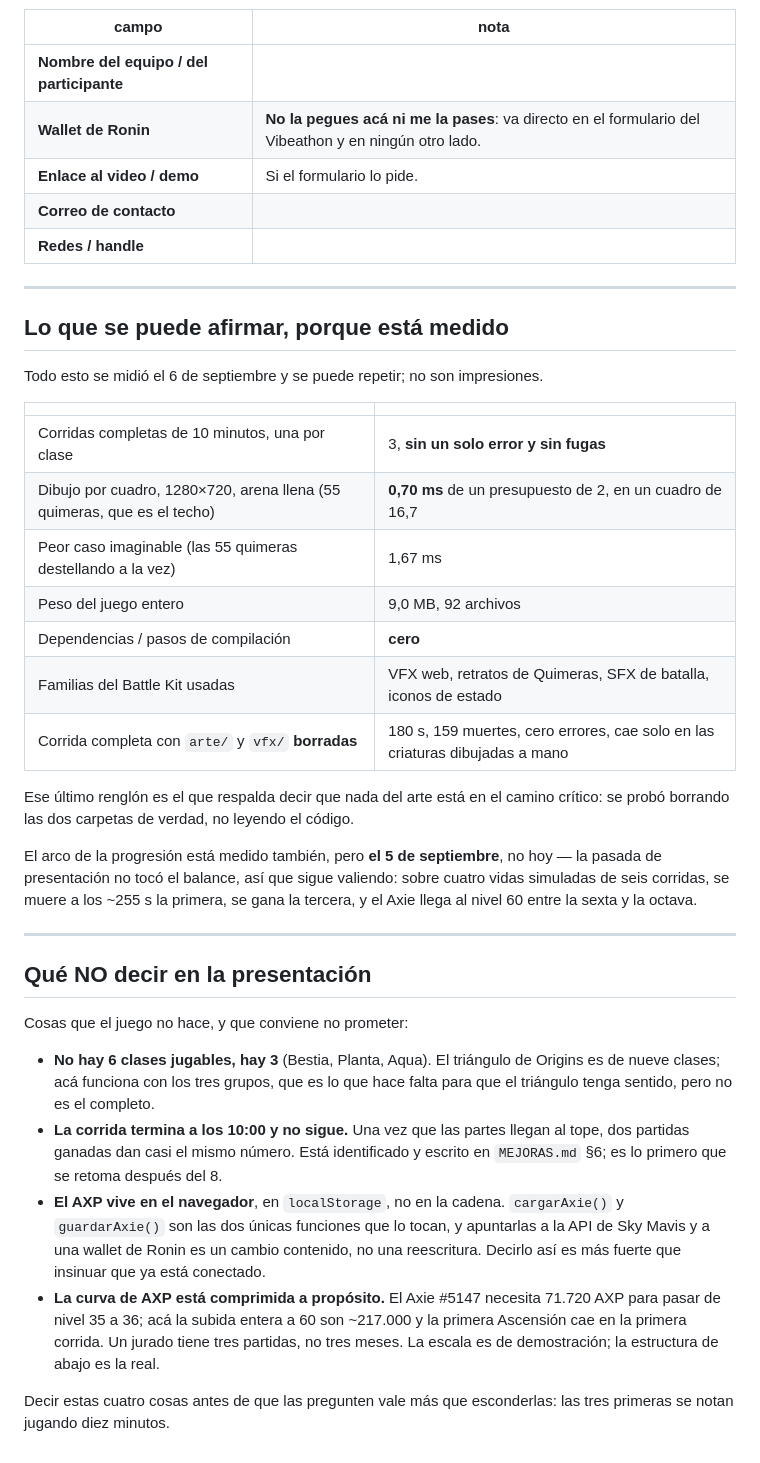
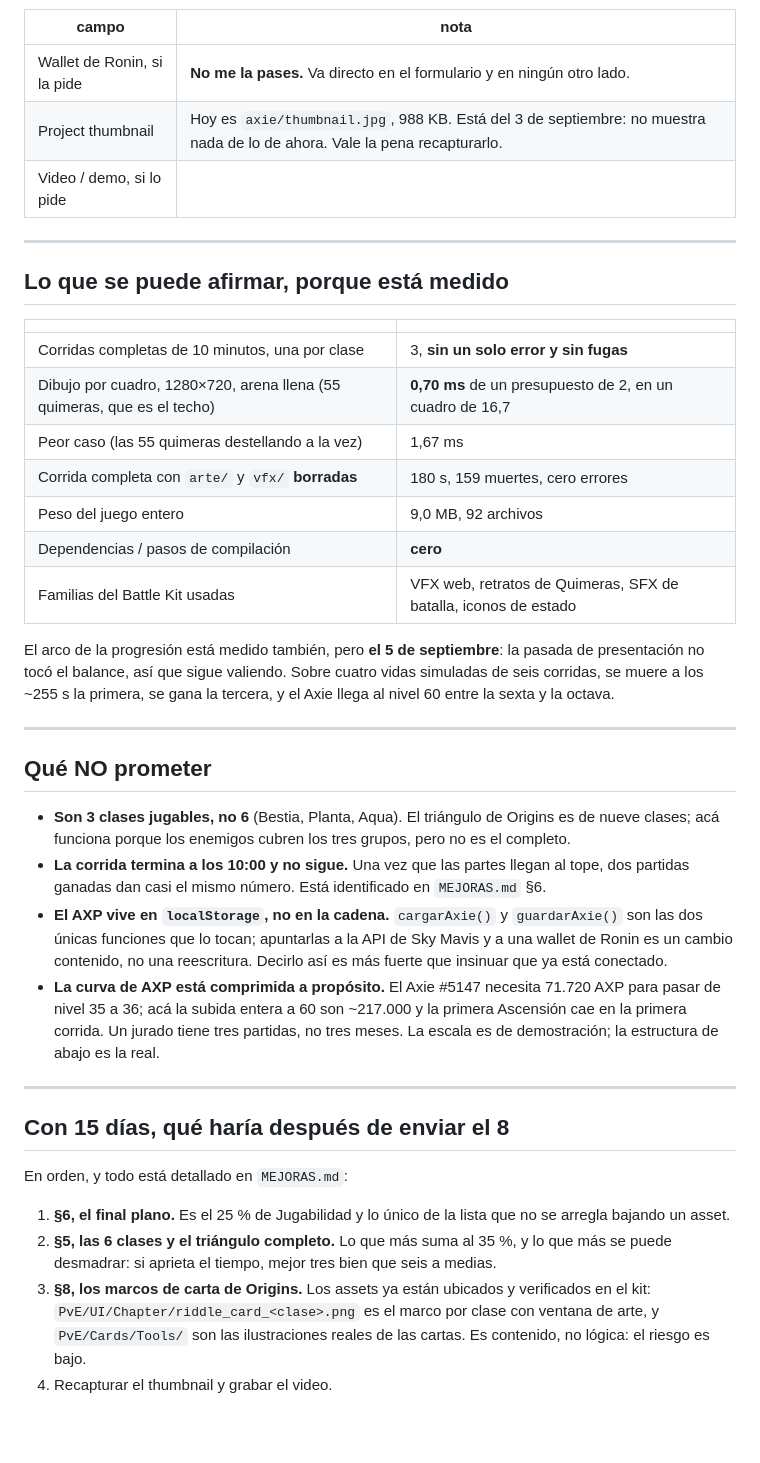
Before and after one commit to terceroswil/productos, a Markdown page: axie/ENTREGA.md, the part around one of its changes. GitHub-like rendering; blank space fills up the shorter version.

```diff
--- a/axie/ENTREGA.md
+++ b/axie/ENTREGA.md
@@ -139,58 +177,61 @@ thing you steer is where your Axie stands.
 
 | campo | nota |
 |---|---|
-| **Nombre del equipo / del participante** | |
-| **Wallet de Ronin** | **No la pegues acá ni me la pases**: va directo en el formulario del Vibeathon y en ningún otro lado. |
-| **Enlace al video / demo** | Si el formulario lo pide. |
-| **Correo de contacto** | |
-| **Redes / handle** | |
+| Wallet de Ronin, si la pide | **No me la pases.** Va directo en el formulario y en ningún otro lado. |
+| Project thumbnail | Hoy es `axie/thumbnail.jpg`, 988 KB. Está del 3 de septiembre: no muestra nada de lo de ahora. Vale la pena recapturarlo. |
+| Video / demo, si lo pide | |
 
 ---
 
 ## Lo que se puede afirmar, porque está medido
 
-Todo esto se midió el 6 de septiembre y se puede repetir; no son impresiones.
-
 | | |
 |---|---|
 | Corridas completas de 10 minutos, una por clase | 3, **sin un solo error y sin fugas** |
 | Dibujo por cuadro, 1280×720, arena llena (55 quimeras, que es el techo) | **0,70 ms** de un presupuesto de 2, en un cuadro de 16,7 |
-| Peor caso imaginable (las 55 quimeras destellando a la vez) | 1,67 ms |
+| Peor caso (las 55 quimeras destellando a la vez) | 1,67 ms |
+| Corrida completa con `arte/` y `vfx/` **borradas** | 180 s, 159 muertes, cero errores |
 | Peso del juego entero | 9,0 MB, 92 archivos |
 | Dependencias / pasos de compilación | **cero** |
 | Familias del Battle Kit usadas | VFX web, retratos de Quimeras, SFX de batalla, iconos de estado |
-| Corrida completa con `arte/` y `vfx/` **borradas** | 180 s, 159 muertes, cero errores, cae solo en las criaturas dibujadas a mano |
 
-Ese último renglón es el que respalda decir que nada del arte está en el camino
-crítico: se probó borrando las dos carpetas de verdad, no leyendo el código.
-
-El arco de la progresión está medido también, pero **el 5 de septiembre**, no
-hoy — la pasada de presentación no tocó el balance, así que sigue valiendo:
-sobre cuatro vidas simuladas de seis corridas, se muere a los ~255 s la
-primera, se gana la tercera, y el Axie llega al nivel 60 entre la sexta y la
-octava.
+El arco de la progresión está medido también, pero **el 5 de septiembre**: la
+pasada de presentación no tocó el balance, así que sigue valiendo. Sobre cuatro
+vidas simuladas de seis corridas, se muere a los ~255 s la primera, se gana la
+tercera, y el Axie llega al nivel 60 entre la sexta y la octava.
 
 ---
 
-## Qué NO decir en la presentación
+## Qué NO prometer
 
-Cosas que el juego no hace, y que conviene no prometer:
-
-- **No hay 6 clases jugables, hay 3** (Bestia, Planta, Aqua). El triángulo de
-  Origins es de nueve clases; acá funciona con los tres grupos, que es lo que
-  hace falta para que el triángulo tenga sentido, pero no es el completo.
+- **Son 3 clases jugables, no 6** (Bestia, Planta, Aqua). El triángulo de
+  Origins es de nueve clases; acá funciona porque los enemigos cubren los tres
+  grupos, pero no es el completo.
 - **La corrida termina a los 10:00 y no sigue.** Una vez que las partes llegan
-  al tope, dos partidas ganadas dan casi el mismo número. Está identificado y
-  escrito en `MEJORAS.md` §6; es lo primero que se retoma después del 8.
-- **El AXP vive en el navegador**, en `localStorage`, no en la cadena.
-  `cargarAxie()` y `guardarAxie()` son las dos únicas funciones que lo tocan, y
-  apuntarlas a la API de Sky Mavis y a una wallet de Ronin es un cambio
-  contenido, no una reescritura. Decirlo así es más fuerte que insinuar que ya
-  está conectado.
+  al tope, dos partidas ganadas dan casi el mismo número. Está identificado en
+  `MEJORAS.md` §6.
+- **El AXP vive en `localStorage`, no en la cadena.** `cargarAxie()` y
+  `guardarAxie()` son las dos únicas funciones que lo tocan; apuntarlas a la API
+  de Sky Mavis y a una wallet de Ronin es un cambio contenido, no una
+  reescritura. Decirlo así es más fuerte que insinuar que ya está conectado.
 - **La curva de AXP está comprimida a propósito.** El Axie #5147 necesita 71.720
   AXP para pasar de nivel 35 a 36; acá la subida entera a 60 son ~217.000 y la
   primera Ascensión cae en la primera corrida. Un jurado tiene tres partidas, no
   tres meses. La escala es de demostración; la estructura de abajo es la real.
 
-Decir estas cuatro cosas antes de que las pregunten vale más que esconderlas:
-las tres primeras se notan jugando diez minutos.
+---
+
+## Con 15 días, qué haría después de enviar el 8
+
+En orden, y todo está detallado en `MEJORAS.md`:
+
+1. **§6, el final plano.** Es el 25 % de Jugabilidad y lo único de la lista que
+   no se arregla bajando un asset.
+2. **§5, las 6 clases y el triángulo completo.** Lo que más suma al 35 %, y lo
+   que más se puede desmadrar: si aprieta el tiempo, mejor tres bien que seis a
+   medias.
+3. **§8, los marcos de carta de Origins.** Los assets ya están ubicados y
+   verificados en el kit: `PvE/UI/Chapter/riddle_card_<clase>.png` es el marco
+   por clase con ventana de arte, y `PvE/Cards/Tools/` son las ilustraciones
+   reales de las cartas. Es contenido, no lógica: el riesgo es bajo.
+4. Recapturar el thumbnail y grabar el video.
```
Also changed, not shown: other parts of axie/ENTREGA.md (+128 -90 lines), axie/MEJORAS.md (+10 -8 lines).
